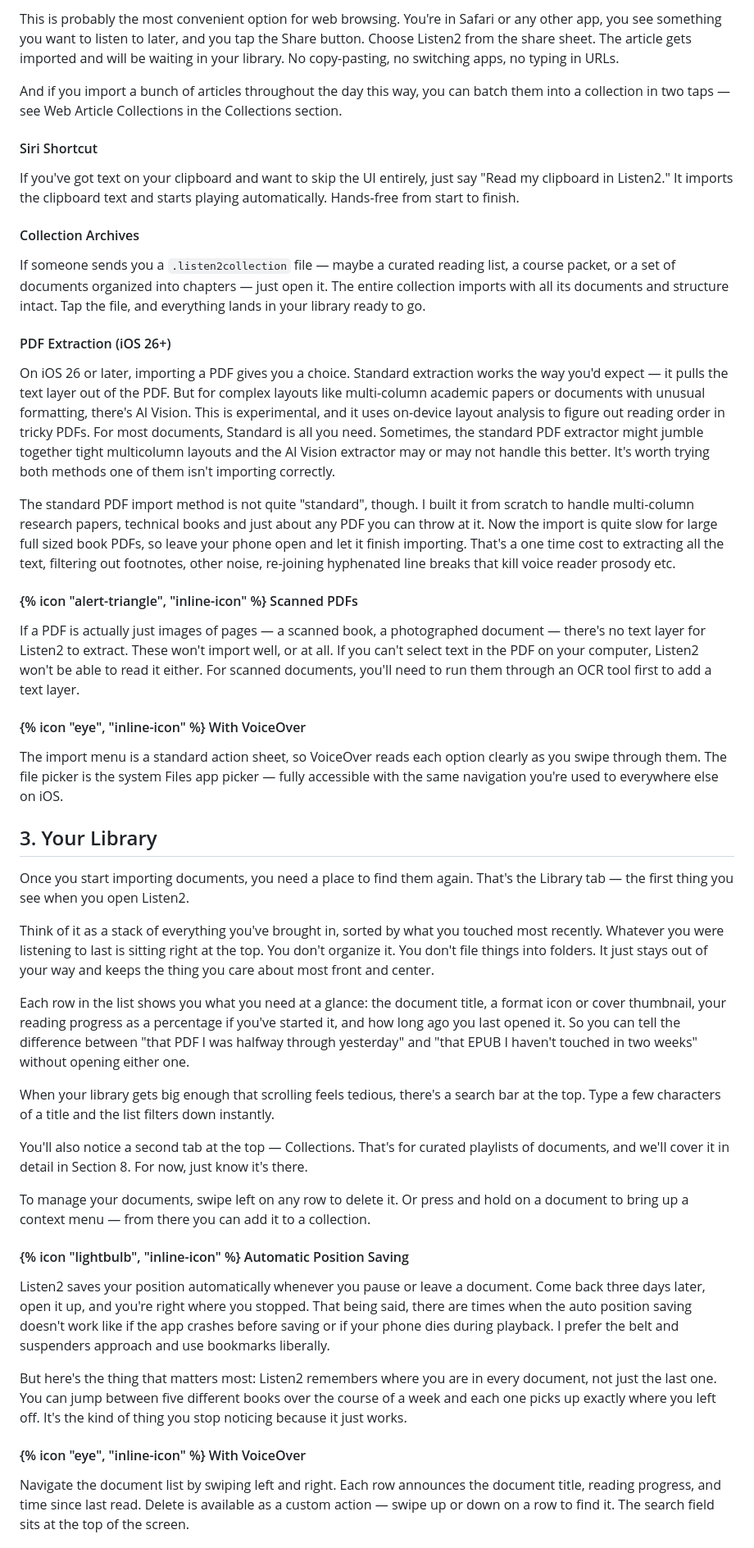
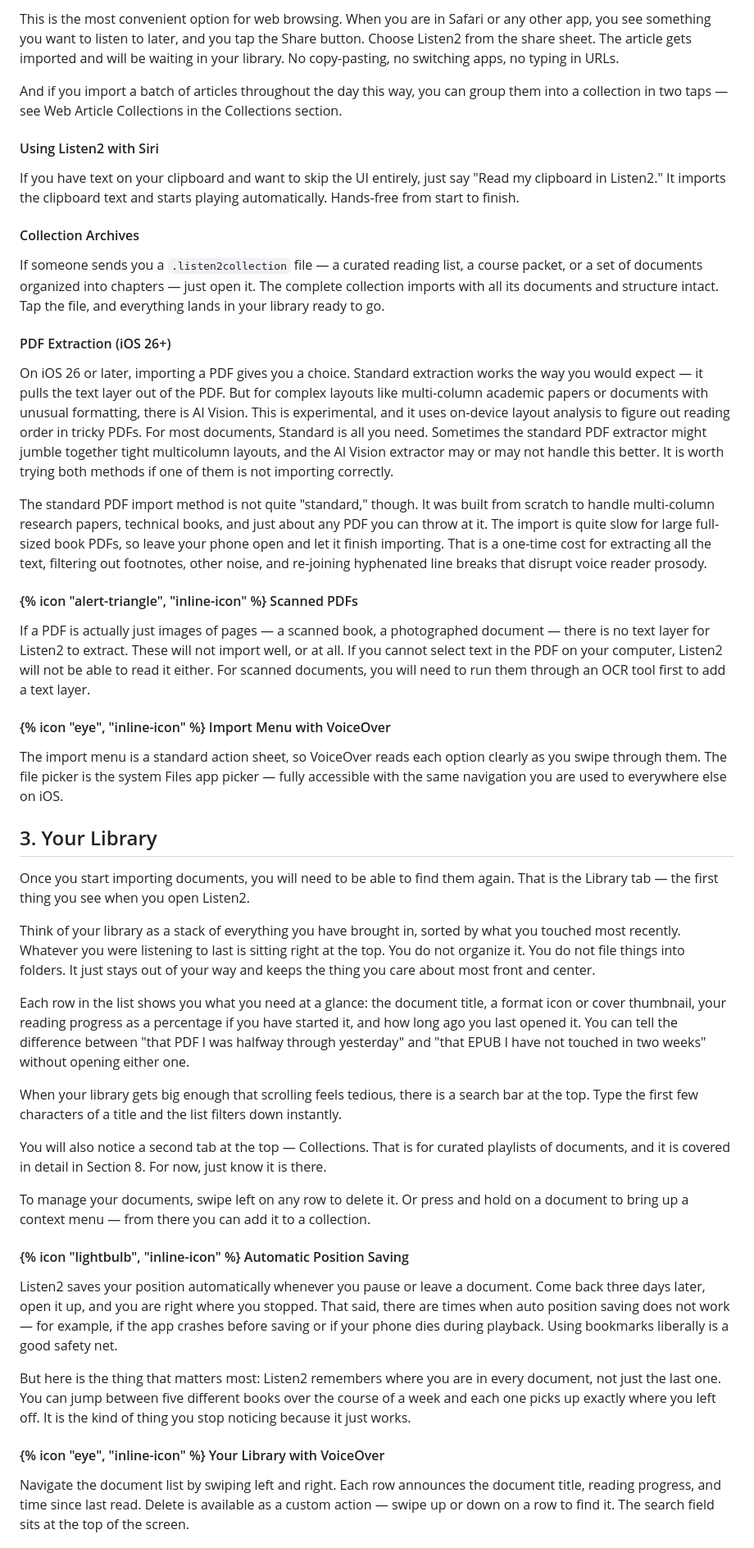
Before and after one commit to zachswift615/moonquakemedia, a Markdown page: src/guides/listen2.md, the part around one of its changes. Shown at 82% size. GitHub-like rendering.

```diff
--- a/src/guides/listen2.md
+++ b/src/guides/listen2.md
@@ -107,30 +111,30 @@ Tap <span class="button-label">+</span>, choose "Import from Link," and paste in
 
-This is probably the most convenient option for web browsing. You're in Safari or any other app, you see something you want to listen to later, and you tap the Share button. Choose Listen2 from the share sheet. The article gets imported and will be waiting in your library. No copy-pasting, no switching apps, no typing in URLs.
+This is the most convenient option for web browsing. When you are in Safari or any other app, you see something you want to listen to later, and you tap the Share button. Choose Listen2 from the share sheet. The article gets imported and will be waiting in your library. No copy-pasting, no switching apps, no typing in URLs.
 
-And if you import a bunch of articles throughout the day this way, you can batch them into a collection in two taps — see Web Article Collections in the Collections section.
+And if you import a batch of articles throughout the day this way, you can group them into a collection in two taps — see Web Article Collections in the Collections section.
 
-#### Siri Shortcut
+#### Using Listen2 with Siri
 
-If you've got text on your clipboard and want to skip the UI entirely, just say "Read my clipboard in Listen2." It imports the clipboard text and starts playing automatically. Hands-free from start to finish.
+If you have text on your clipboard and want to skip the UI entirely, just say "Read my clipboard in Listen2." It imports the clipboard text and starts playing automatically. Hands-free from start to finish.
 
 #### Collection Archives
 
-If someone sends you a `.listen2collection` file — maybe a curated reading list, a course packet, or a set of documents organized into chapters — just open it. The entire collection imports with all its documents and structure intact. Tap the file, and everything lands in your library ready to go.
+If someone sends you a `.listen2collection` file — a curated reading list, a course packet, or a set of documents organized into chapters — just open it. The complete collection imports with all its documents and structure intact. Tap the file, and everything lands in your library ready to go.
 
 #### PDF Extraction (iOS 26+)
 
-On iOS 26 or later, importing a PDF gives you a choice. Standard extraction works the way you'd expect — it pulls the text layer out of the PDF. But for complex layouts like multi-column academic papers or documents with unusual formatting, there's AI Vision. This is experimental, and it uses on-device layout analysis to figure out reading order in tricky PDFs. For most documents, Standard is all you need. Sometimes, the standard PDF extractor might jumble together tight multicolumn layouts and the AI Vision extractor may or may not handle this better. It's worth trying both methods one of them isn't importing correctly.
+On iOS 26 or later, importing a PDF gives you a choice. Standard extraction works the way you would expect — it pulls the text layer out of the PDF. But for complex layouts like multi-column academic papers or documents with unusual formatting, there is AI Vision. This is experimental, and it uses on-device layout analysis to figure out reading order in tricky PDFs. For most documents, Standard is all you need. Sometimes the standard PDF extractor might jumble together tight multicolumn layouts, and the AI Vision extractor may or may not handle this better. It is worth trying both methods if one of them is not importing correctly.
 
-The standard PDF import method is not quite "standard", though. I built it from scratch to handle multi-column research papers, technical books and just about any PDF you can throw at it. Now the import is quite slow for large full sized book PDFs, so leave your phone open and let it finish importing. That's a one time cost to extracting all the text, filtering out footnotes, other noise, re-joining hyphenated line breaks that kill voice reader prosody etc.
+The standard PDF import method is not quite "standard," though. It was built from scratch to handle multi-column research papers, technical books, and just about any PDF you can throw at it. The import is quite slow for large full-sized book PDFs, so leave your phone open and let it finish importing. That is a one-time cost for extracting all the text, filtering out footnotes, other noise, and re-joining hyphenated line breaks that disrupt voice reader prosody.
 
 <div class="warning-box">
 <h4>{% icon "alert-triangle", "inline-icon" %} Scanned PDFs</h4>
-<p>If a PDF is actually just images of pages — a scanned book, a photographed document — there's no text layer for Listen2 to extract. These won't import well, or at all. If you can't select text in the PDF on your computer, Listen2 won't be able to read it either. For scanned documents, you'll need to run them through an OCR tool first to add a text layer.</p>
+<p>If a PDF is actually just images of pages — a scanned book, a photographed document — there is no text layer for Listen2 to extract. These will not import well, or at all. If you cannot select text in the PDF on your computer, Listen2 will not be able to read it either. For scanned documents, you will need to run them through an OCR tool first to add a text layer.</p>
 </div>
 
 <div class="feature-box">
-<h4>{% icon "eye", "inline-icon" %} With VoiceOver</h4>
-<p>The import menu is a standard action sheet, so VoiceOver reads each option clearly as you swipe through them. The file picker is the system Files app picker — fully accessible with the same navigation you're used to everywhere else on iOS.</p>
+<h4>{% icon "eye", "inline-icon" %} Import Menu with VoiceOver</h4>
+<p>The import menu is a standard action sheet, so VoiceOver reads each option clearly as you swipe through them. The file picker is the system Files app picker — fully accessible with the same navigation you are used to everywhere else on iOS.</p>
 </div>
 
 </div>
@@ -139,27 +143,27 @@ The standard PDF import method is not quite "standard", though. I built it from
 
 ## 3. Your Library
 
-Once you start importing documents, you need a place to find them again. That's the Library tab — the first thing you see when you open Listen2.
+Once you start importing documents, you will need to be able to find them again. That is the Library tab — the first thing you see when you open Listen2.
 
-Think of it as a stack of everything you've brought in, sorted by what you touched most recently. Whatever you were listening to last is sitting right at the top. You don't organize it. You don't file things into folders. It just stays out of your way and keeps the thing you care about most front and center.
+Think of your library as a stack of everything you have brought in, sorted by what you touched most recently. Whatever you were listening to last is sitting right at the top. You do not organize it. You do not file things into folders. It just stays out of your way and keeps the thing you care about most front and center.
 
-Each row in the list shows you what you need at a glance: the document title, a format icon or cover thumbnail, your reading progress as a percentage if you've started it, and how long ago you last opened it. So you can tell the difference between "that PDF I was halfway through yesterday" and "that EPUB I haven't touched in two weeks" without opening either one.
+Each row in the list shows you what you need at a glance: the document title, a format icon or cover thumbnail, your reading progress as a percentage if you have started it, and how long ago you last opened it. You can tell the difference between "that PDF I was halfway through yesterday" and "that EPUB I have not touched in two weeks" without opening either one.
 
-When your library gets big enough that scrolling feels tedious, there's a search bar at the top. Type a few characters of a title and the list filters down instantly.
+When your library gets big enough that scrolling feels tedious, there is a search bar at the top. Type the first few characters of a title and the list filters down instantly.
 
-You'll also notice a second tab at the top — Collections. That's for curated playlists of documents, and we'll cover it in detail in Section 8. For now, just know it's there.
+You will also notice a second tab at the top — Collections. That is for curated playlists of documents, and it is covered in detail in Section 8. For now, just know it is there.
 
 To manage your documents, swipe left on any row to delete it. Or press and hold on a document to bring up a context menu — from there you can add it to a collection.
 
 <div class="tip-box">
 <h4>{% icon "lightbulb", "inline-icon" %} Automatic Position Saving</h4>
-<p>Listen2 saves your position automatically whenever you pause or leave a document. Come back three days later, open it up, and you're right where you stopped. That being said, there are times when the auto position saving doesn't work like if the app crashes before saving or if your phone dies during playback. I prefer the belt and suspenders approach and use bookmarks liberally.</p>
+<p>Listen2 saves your position automatically whenever you pause or leave a document. Come back three days later, open it up, and you are right where you stopped. That said, there are times when auto position saving does not work — for example, if the app crashes before saving or if your phone dies during playback. Using bookmarks liberally is a good safety net.</p>
 </div>
 
-But here's the thing that matters most: Listen2 remembers where you are in every document, not just the last one. You can jump between five different books over the course of a week and each one picks up exactly where you left off. It's the kind of thing you stop noticing because it just works.
+But here is the thing that matters most: Listen2 remembers where you are in every document, not just the last one. You can jump between five different books over the course of a week and each one picks up exactly where you left off. It is the kind of thing you stop noticing because it just works.
 
 <div class="feature-box">
-<h4>{% icon "eye", "inline-icon" %} With VoiceOver</h4>
+<h4>{% icon "eye", "inline-icon" %} Your Library with VoiceOver</h4>
 <p>Navigate the document list by swiping left and right. Each row announces the document title, reading progress, and time since last read. Delete is available as a custom action — swipe up or down on a row to find it. The search field sits at the top of the screen.</p>
 </div>
 
```
Also changed, not shown: other parts of src/guides/listen2.md (+138 -134 lines).
